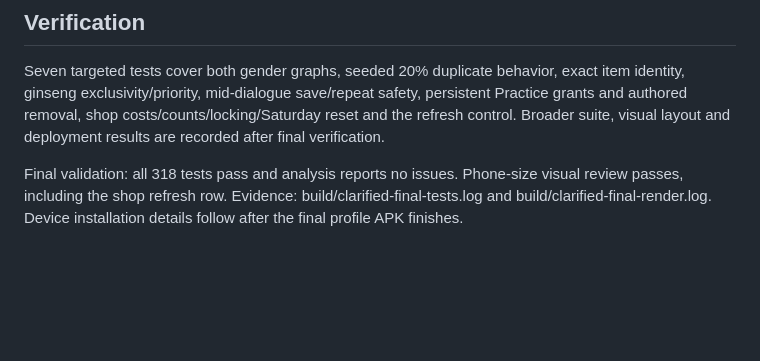
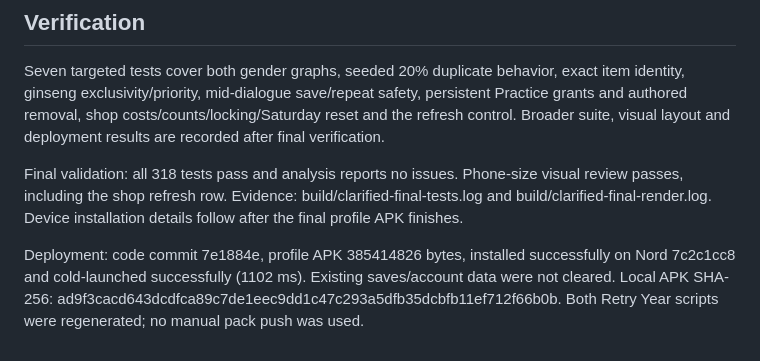
Before and after one commit to rishabh-mohan/d31, a Markdown page: docs/CLARIFIED-MECHANICS-2026-10-25.md, the part around the change. Drawn GitHub-style; blank space fills up the shorter version.

Commit message:
Record clarified mechanics build and phone verification

```diff
--- a/docs/CLARIFIED-MECHANICS-2026-10-25.md
+++ b/docs/CLARIFIED-MECHANICS-2026-10-25.md
@@ -27,3 +27,6 @@ Seven targeted tests cover both gender graphs, seeded 20% duplicate behavior, ex
 
 
 Final validation: all 318 tests pass and analysis reports no issues. Phone-size visual review passes, including the shop refresh row. Evidence: build/clarified-final-tests.log and build/clarified-final-render.log. Device installation details follow after the final profile APK finishes.
+
+
+Deployment: code commit 7e1884e, profile APK 385414826 bytes, installed successfully on Nord 7c2c1cc8 and cold-launched successfully (1102 ms). Existing saves/account data were not cleared. Local APK SHA-256: ad9f3cacd643dcdfca89c7de1eec9dd1c47c293a5dfb35dcbfb11ef712f66b0b. Both Retry Year scripts were regenerated; no manual pack push was used.
```
Also changed, not shown: docs/CURRENT-STATE.md (+1 -1 lines).
